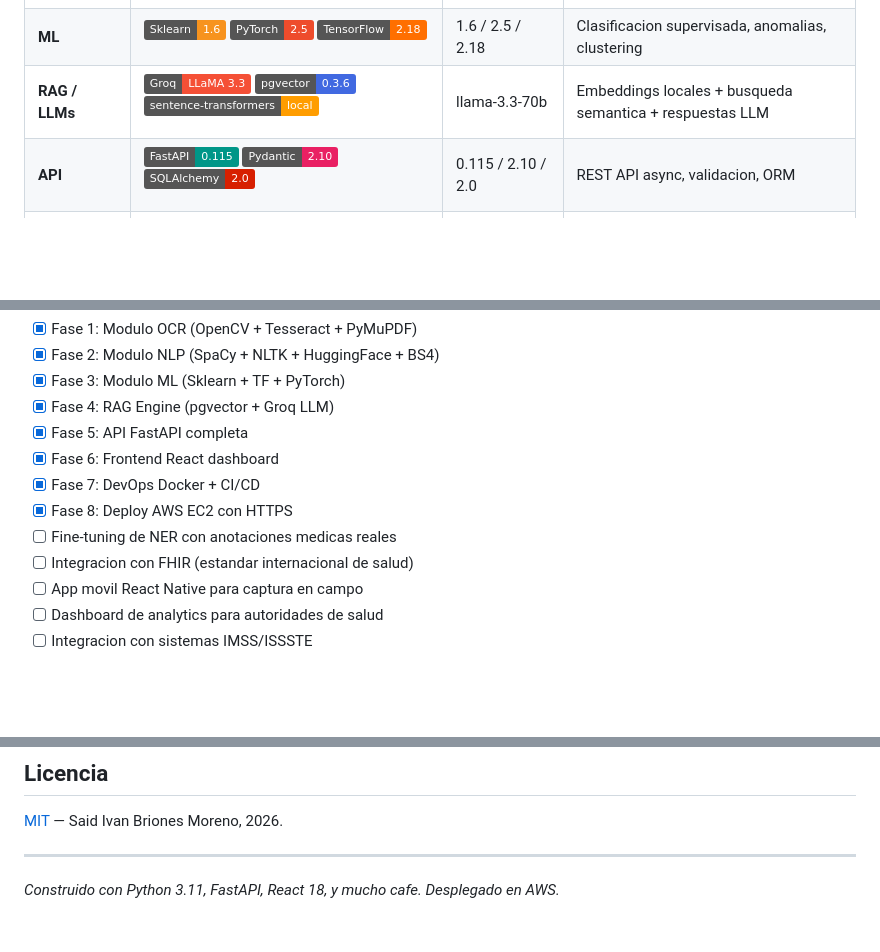
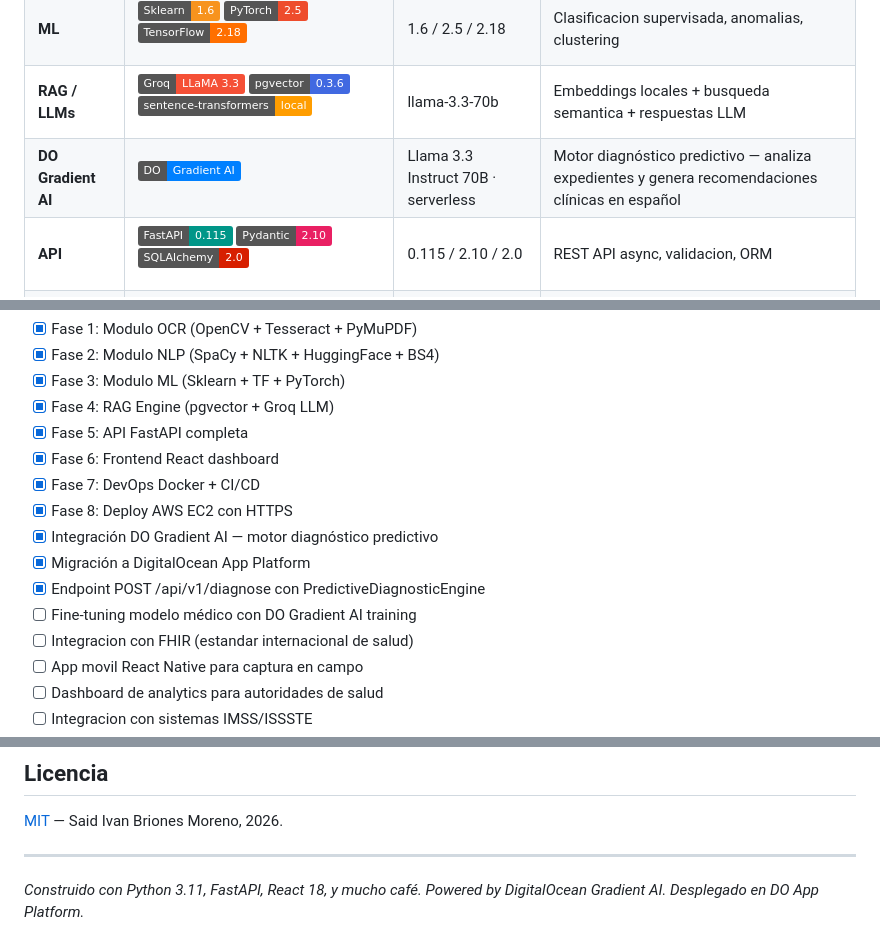
Before and after one commit to saidmoreno808/docsalud-mx, a Markdown page: README.md, 3 parts joined by grey strips. Drawn GitHub-style; badges without logos; blank space fills up the shorter version.

```diff
--- a/README.md
+++ b/README.md
@@ -175,6 +203,16 @@ graph TB
 <td>Embeddings locales + busqueda semantica + respuestas LLM</td>
 </tr>
 <tr>
+<td><b>DO Gradient AI</b></td>
+<td>
+
+[![DO Gradient AI](https://img.shields.io/badge/DO-Gradient%20AI-0080FF?logo=digitalocean&logoColor=white)](https://docs.digitalocean.com/products/gen-ai/)
+
+</td>
+<td>Llama 3.3 Instruct 70B · serverless</td>
+<td>Motor diagnóstico predictivo — analiza expedientes y genera recomendaciones clínicas en español</td>
+</tr>
+<tr>
 <td><b>API</b></td>
 <td>
 
@@ -458,7 +515,10 @@ Ver [CONTRIBUTING.md](./CONTRIBUTING.md) para mas detalles.
 - [x] Fase 6: Frontend React dashboard
 - [x] Fase 7: DevOps Docker + CI/CD
 - [x] Fase 8: Deploy AWS EC2 con HTTPS
-- [ ] Fine-tuning de NER con anotaciones medicas reales
+- [x] Integración DO Gradient AI — motor diagnóstico predictivo
+- [x] Migración a DigitalOcean App Platform
+- [x] Endpoint POST /api/v1/diagnose con PredictiveDiagnosticEngine
+- [ ] Fine-tuning modelo médico con DO Gradient AI training
 - [ ] Integracion con FHIR (estandar internacional de salud)
 - [ ] App movil React Native para captura en campo
 - [ ] Dashboard de analytics para autoridades de salud
@@ -481,4 +541,4 @@ Ver [CONTRIBUTING.md](./CONTRIBUTING.md) para mas detalles.
 
 ---
 
-*Construido con Python 3.11, FastAPI, React 18, y mucho cafe. Desplegado en AWS.*
+*Construido con Python 3.11, FastAPI, React 18, y mucho café. Powered by DigitalOcean Gradient AI. Desplegado en DO App Platform.*
```
Also changed, not shown: other parts of README.md (+52 -5 lines).
